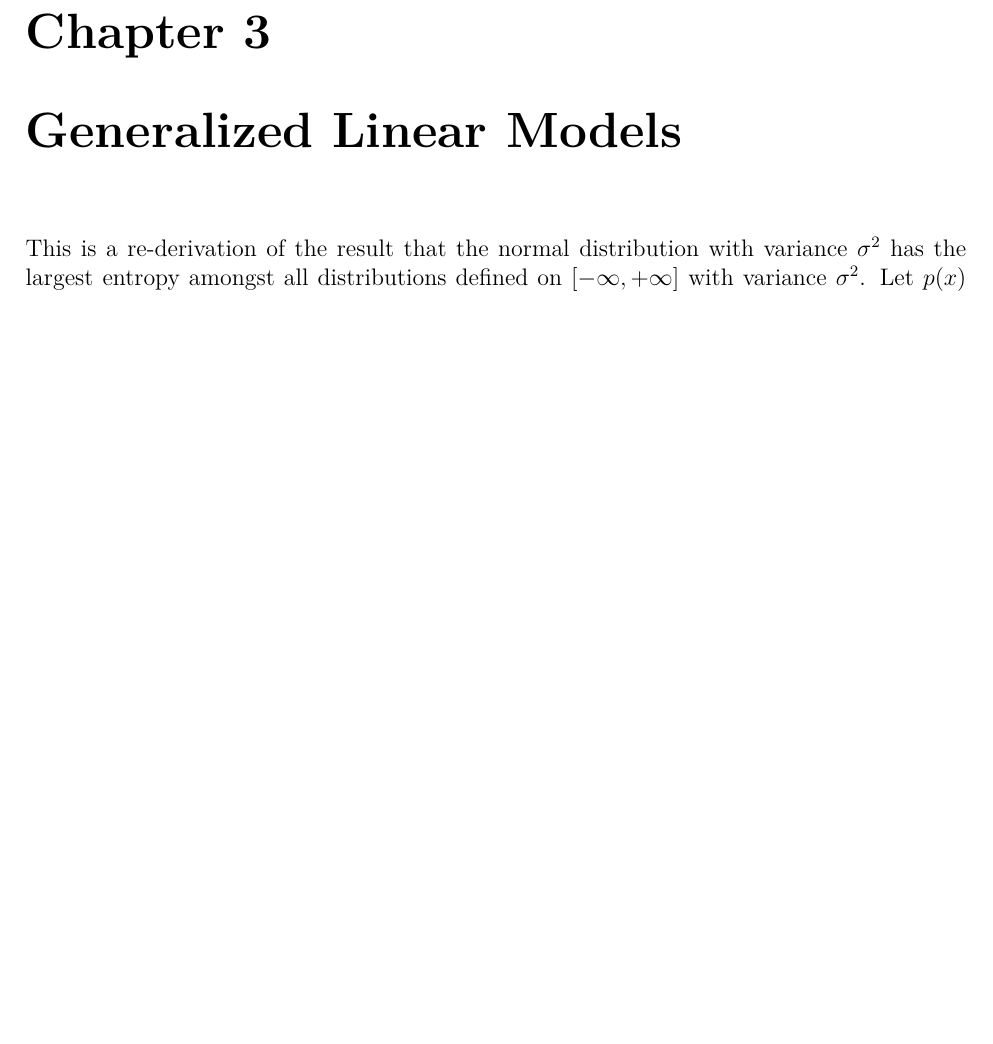
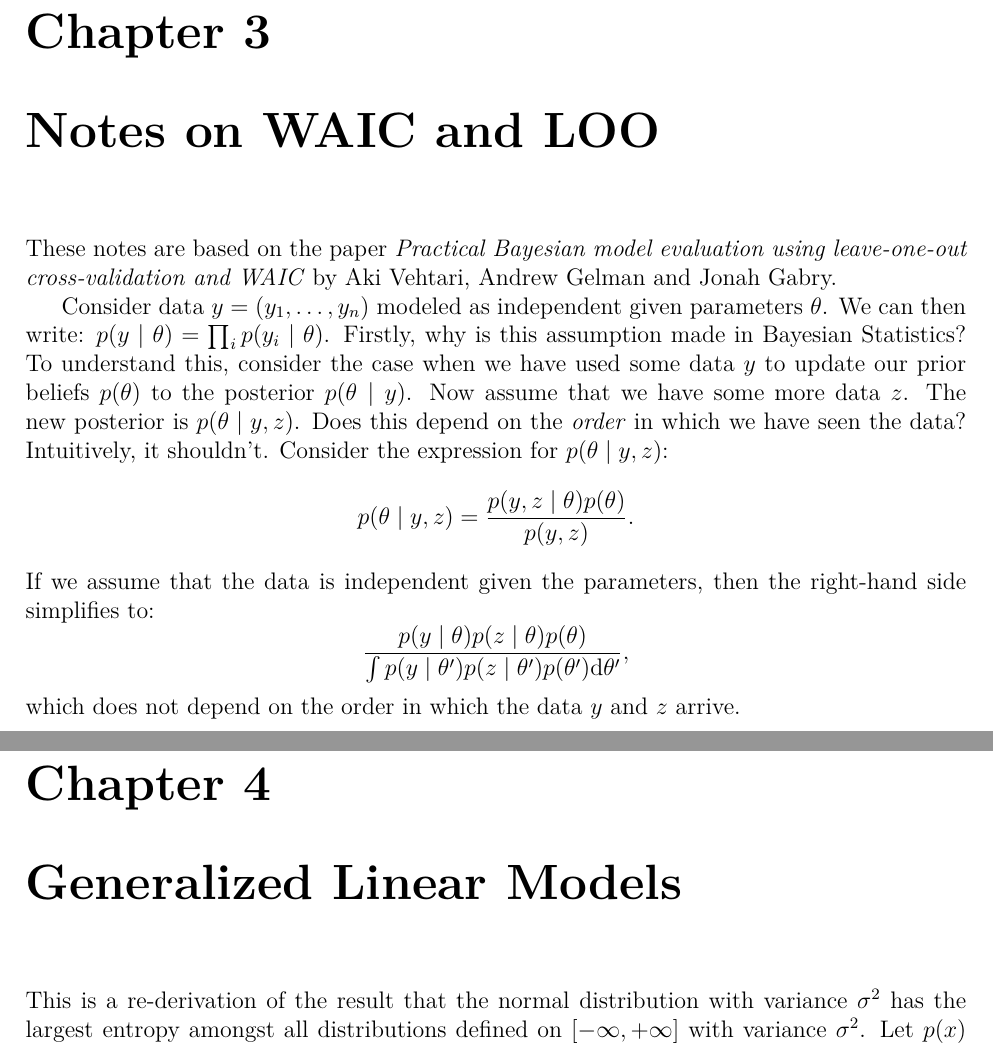
Before and after one commit to somnath1077/statistical_rethinking, a LaTeX document (notes_ex/stat_rethink.tex, which reads notes_ex/ch07.tex): part of page 5 of 11 before the commit and two parts of pages 5 and 6 of 12 after it, the two joined at a grey line, cut so that both start at the same text, the shorter picture padded with empty space. Compiled offline with XeLaTeX.

Commit message:
notes on waic and loo

```diff
--- /dev/null
+++ b/notes_ex/ch07.tex
@@ -0,0 +1,24 @@
+\chapter{Notes on WAIC and LOO}
+
+These notes are based on the paper \emph{Practical Bayesian model evaluation
+using leave-one-out cross-validation and WAIC} by Aki Vehtari, Andrew Gelman and
+Jonah Gabry.
+
+Consider data $y = (y_1, \ldots, y_n)$ modeled as independent given parameters $\theta$.
+We can then write: $p(y \mid \theta) = \prod_{i} p(y_i \mid \theta)$. Firstly,
+why is this assumption made in Bayesian Statistics? To understand this, consider
+the case when we have used some data $y$ to update our prior
+beliefs $p(\theta)$ to the posterior $p(\theta \mid y)$. Now assume that we have
+some more data $z$. The new posterior is $p(\theta \mid y, z)$. Does this depend
+on the \emph{order} in which we have seen the data? Intuitively, it shouldn't.
+Consider the expression for $p(\theta \mid y, z)$:
+\[
+    p(\theta \mid y, z) = \frac{p(y, z \mid \theta) p(\theta)}{p(y, z)}.
+\]
+If we assume that the data is independent given the parameters, then the
+right-hand side simplifies to:
+\[
+    \frac{p(y \mid \theta) p(z \mid \theta) p(\theta)}
+    {\int p(y \mid \theta') p(z \mid \theta') p(\theta') \dx \theta'},
+\]
+which does not depend on the order in which the data $y$ and $z$ arrive.
```
Also changed, not shown: notes_ex/stat_rethink.tex (+1 -0 lines), notes_ex/stat_rethink.pdf, 1 other file.
